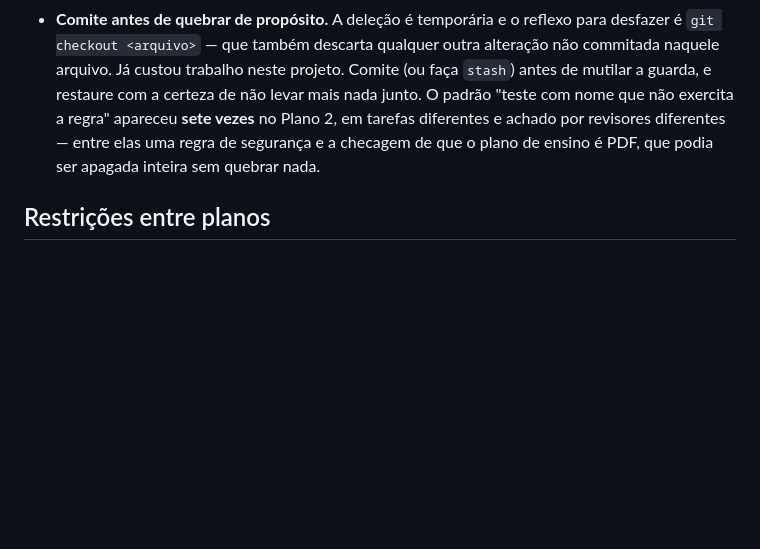
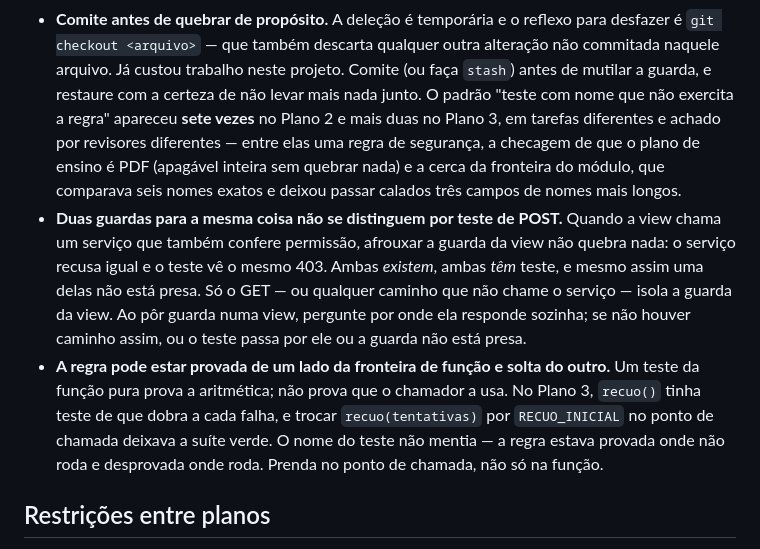
Before and after one commit to cbertolini-sys/IntegraSI, a Markdown page: CLAUDE.md, the part around the change. Drawn GitHub-style; blank space fills up the shorter version.

Commit message:
docs: duas licoes de teste que o Plano 3 custou
Guarda duplicada entre view e servico nao se distingue por teste de POST: o
servico recusa igual e o teste ve o mesmo 403. Ambas existem, ambas tem teste,
e ainda assim uma nao esta presa.

E regra provada de um lado da fronteira de funcao e solta do outro: recuo()
tinha teste de que dobra a cada falha, e trocar recuo(tentativas) por
RECUO_INICIAL no ponto de chamada deixava a suite verde.

Co-Authored-By: Claude Opus 5 <noreply@anthropic.com>

```diff
--- a/CLAUDE.md
+++ b/CLAUDE.md
@@ -104,9 +104,22 @@ desses aparecendo aqui é sinal de que a fronteira foi atravessada sem querer.
   é `git checkout <arquivo>` — que também descarta qualquer outra alteração não commitada
   naquele arquivo. Já custou trabalho neste projeto. Comite (ou faça `stash`) antes de
   mutilar a guarda, e restaure com a certeza de não levar mais nada junto. O padrão "teste com nome
-  que não exercita a regra" apareceu **sete vezes** no Plano 2, em tarefas diferentes e
-  achado por revisores diferentes — entre elas uma regra de segurança e a checagem de
-  que o plano de ensino é PDF, que podia ser apagada inteira sem quebrar nada.
+  que não exercita a regra" apareceu **sete vezes** no Plano 2 e mais duas no Plano 3, em
+  tarefas diferentes e achado por revisores diferentes — entre elas uma regra de segurança,
+  a checagem de que o plano de ensino é PDF (apagável inteira sem quebrar nada) e a cerca da
+  fronteira do módulo, que comparava seis nomes exatos e deixou passar calados três campos
+  de nomes mais longos.
+- **Duas guardas para a mesma coisa não se distinguem por teste de POST.** Quando a view
+  chama um serviço que também confere permissão, afrouxar a guarda da view não quebra nada:
+  o serviço recusa igual e o teste vê o mesmo 403. Ambas *existem*, ambas *têm* teste, e
+  mesmo assim uma delas não está presa. Só o GET — ou qualquer caminho que não chame o
+  serviço — isola a guarda da view. Ao pôr guarda numa view, pergunte por onde ela responde
+  sozinha; se não houver caminho assim, ou o teste passa por ele ou a guarda não está presa.
+- **A regra pode estar provada de um lado da fronteira de função e solta do outro.** Um teste
+  da função pura prova a aritmética; não prova que o chamador a usa. No Plano 3, `recuo()`
+  tinha teste de que dobra a cada falha, e trocar `recuo(tentativas)` por `RECUO_INICIAL` no
+  ponto de chamada deixava a suíte verde. O nome do teste não mentia — a regra estava provada
+  onde não roda e desprovada onde roda. Prenda no ponto de chamada, não só na função.
 
 ## Restrições entre planos
 
```
